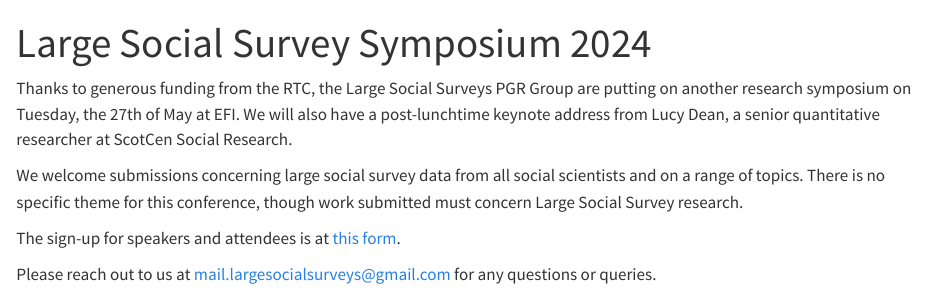
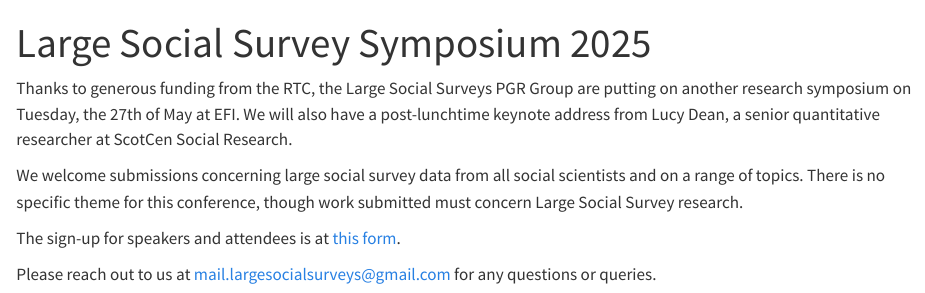
Before and after one commit to LargeSocialSurveys/LargeSocialSurveys, a Quarto document (Symposium/index.qmd): the page in a window 1100 px wide, from its top. Rendered offline with R 4.5, knitr and Pandoc in place of Quarto, with nearby package versions.

Commit message:
Update index.qmd

```diff
--- a/Symposium/index.qmd
+++ b/Symposium/index.qmd
@@ -1,5 +1,5 @@
 ---
-title: "Large Social Survey Symposium 2024"
+title: "Large Social Survey Symposium 2025"
 ---
 
 Thanks to generous funding from the RTC, the Large Social Surveys PGR Group are putting on another research symposium on Tuesday, the 27th of May at EFI. We will also have a post-lunchtime keynote address from Lucy Dean, a senior quantitative researcher at ScotCen Social Research.
```
